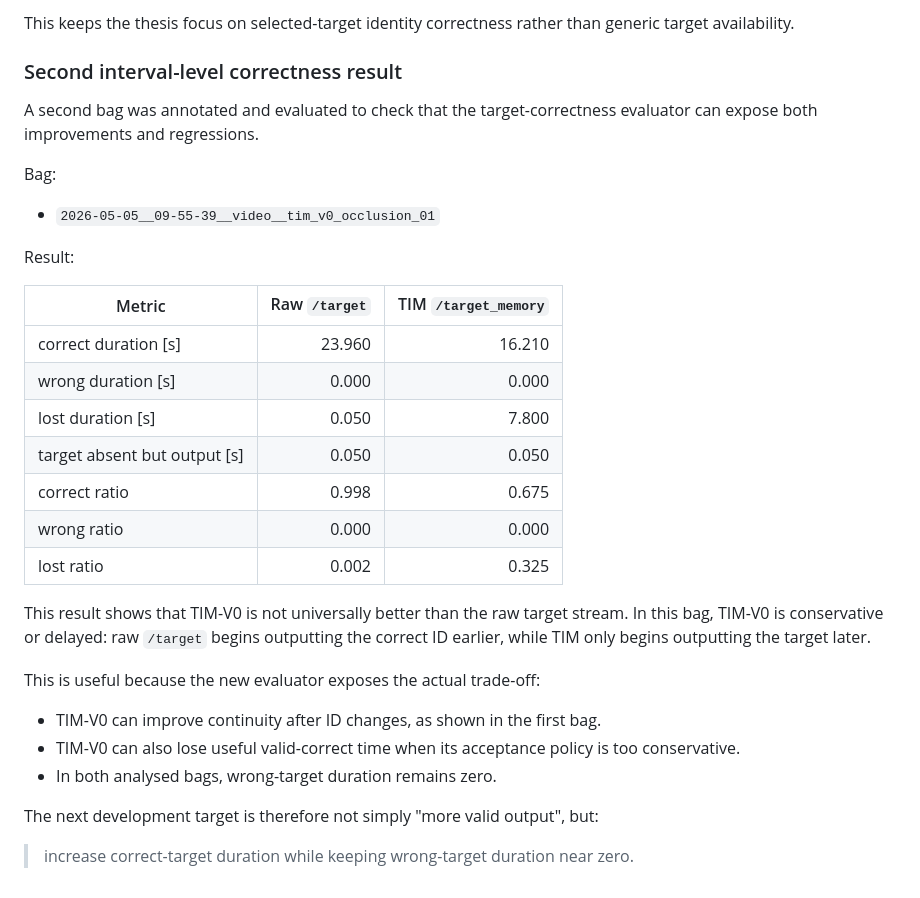
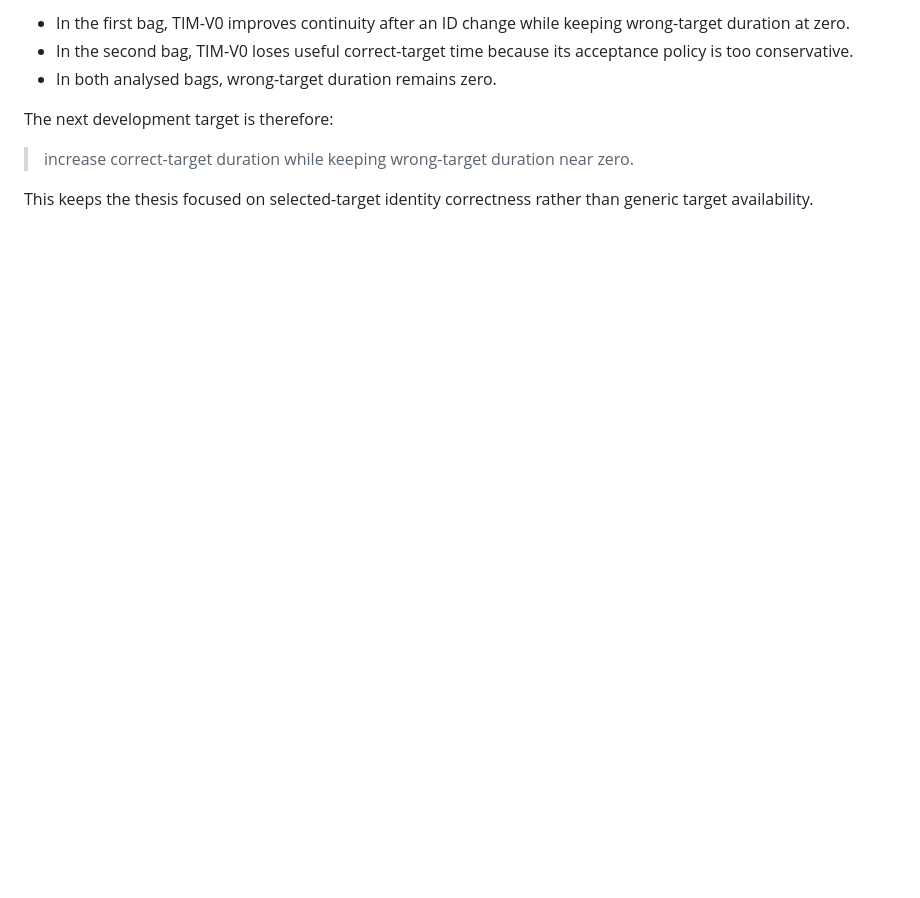
Before and after one commit to FRCTavares/IST-Thesis-Code, a Markdown page: docs/Novelty/TIM_V0_RESULTS.md, the part around one of its changes. Drawn GitHub-style; blank space fills up the shorter version.

```diff
--- a/docs/Novelty/TIM_V0_RESULTS.md
+++ b/docs/Novelty/TIM_V0_RESULTS.md
@@ -884,34 +884,10 @@ This first result shows that TIM-V0 improves selected-target continuity without
 
-This keeps the thesis focus on selected-target identity correctness rather than generic target availability.
-
-### Second interval-level correctness result
-
-A second bag was annotated and evaluated to check that the target-correctness evaluator can expose both improvements and regressions.
-
-Bag:
-
-- `2026-05-05__09-55-39__video__tim_v0_occlusion_01`
-
-Result:
-
-| Metric | Raw `/target` | TIM `/target_memory` |
-|---|---:|---:|
-| correct duration [s] | 23.960 | 16.210 |
-| wrong duration [s] | 0.000 | 0.000 |
-| lost duration [s] | 0.050 | 7.800 |
-| target absent but output [s] | 0.050 | 0.050 |
-| correct ratio | 0.998 | 0.675 |
-| wrong ratio | 0.000 | 0.000 |
-| lost ratio | 0.002 | 0.325 |
-
-This result shows that TIM-V0 is not universally better than the raw target stream. In this bag, TIM-V0 is conservative or delayed: raw `/target` begins outputting the correct ID earlier, while TIM only begins outputting the target later.
-
-This is useful because the new evaluator exposes the actual trade-off:
-
-- TIM-V0 can improve continuity after ID changes, as shown in the first bag.
-- TIM-V0 can also lose useful valid-correct time when its acceptance policy is too conservative.
+- In the first bag, TIM-V0 improves continuity after an ID change while keeping wrong-target duration at zero.
+- In the second bag, TIM-V0 loses useful correct-target time because its acceptance policy is too conservative.
 - In both analysed bags, wrong-target duration remains zero.
 
-The next development target is therefore not simply "more valid output", but:
+The next development target is therefore:
 
 > increase correct-target duration while keeping wrong-target duration near zero.
+
+This keeps the thesis focused on selected-target identity correctness rather than generic target availability.
```
Also changed, not shown: other parts of docs/Novelty/TIM_V0_RESULTS.md (+15 -15 lines).
